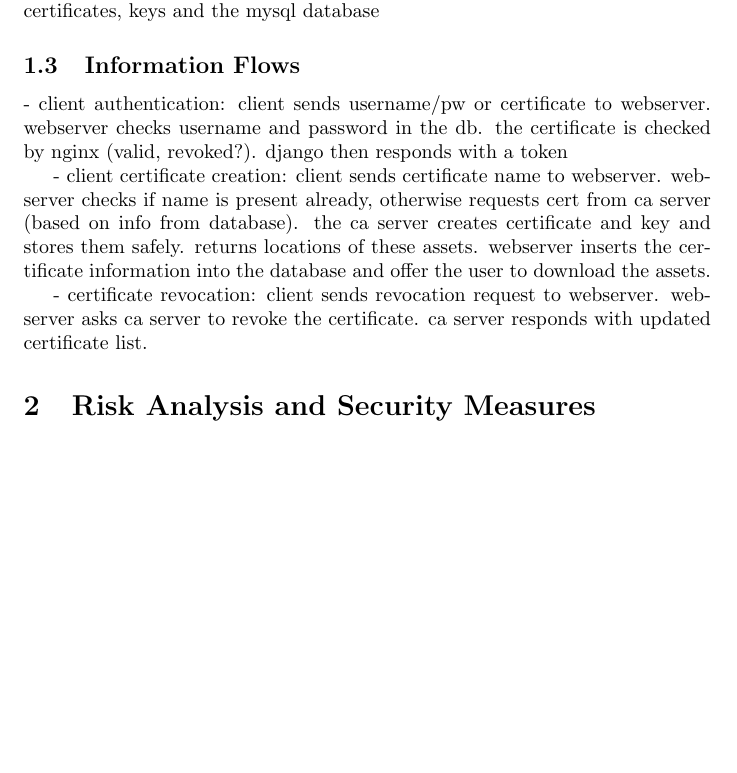
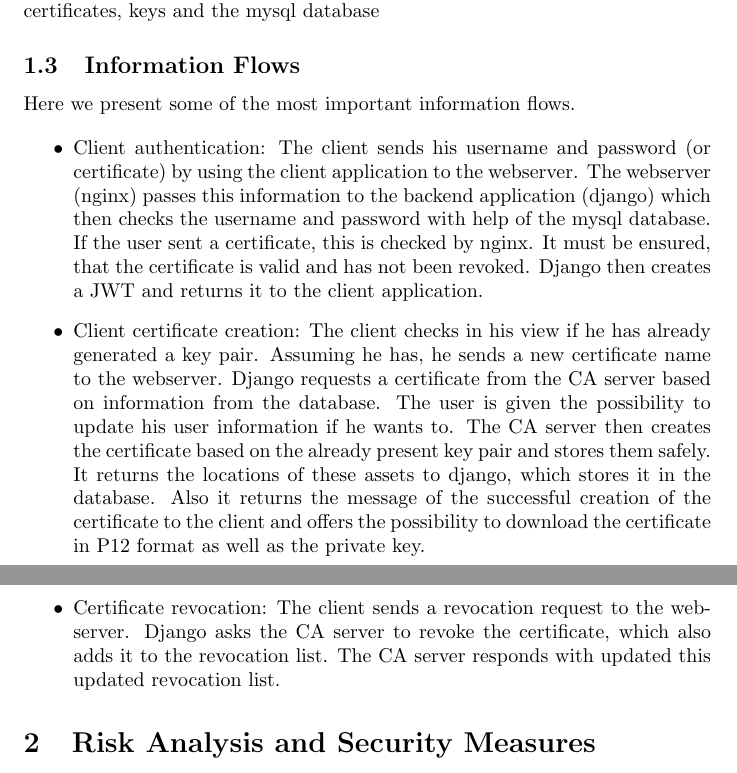
Before and after one commit to silvanegli/AppliedSecLab16, a LaTeX document (rough_description/systemdescription.tex): part of page 2 of 3 before the commit and two parts of pages 2 and 3 of 4 after it, the two joined at a grey line, cut so that both start at the same text, the shorter picture padded with empty space. Compiled offline with pdfLaTeX.

Commit message:
information flows

```diff
--- a/rough_description/systemdescription.tex
+++ b/rough_description/systemdescription.tex
@@ -79,11 +79,15 @@
 
 \subsection{Information Flows}
 
-- client authentication: client sends username/pw or certificate to webserver. webserver checks username and password in the db. the certificate is checked by nginx (valid, revoked?). django then responds with a token
+Here we present some of the most important information flows.
 
-- client certificate creation: client sends certificate name to webserver. webserver checks if name is present already, otherwise requests cert from ca server (based on info from database). the ca server creates certificate and key and stores them safely. returns locations of these assets. webserver inserts the certificate information into the database and offer the user to download the assets.
+\begin{itemize}
+	\item Client authentication: The client sends his username and password (or certificate) by using the client application to the webserver. The webserver (nginx) passes this information to the backend application (django) which then checks the username and password with help of the mysql database. If the user sent a certificate, this is checked by nginx. It must be ensured, that the certificate is valid and has not been revoked. Django then creates a JWT and returns it to the client application.
 
-- certificate revocation: client sends revocation request to webserver. webserver asks ca server to revoke the certificate. ca server responds with updated certificate list.
+	\item Client certificate creation: The client checks in his view if he has already generated a key pair. Assuming he has, he sends a new certificate name to the webserver. Django requests a certificate from the CA server based on information from the database. The user is given the possibility to update his user information if he wants to. The CA server then creates the certificate based on the already present key pair and stores them safely. It returns the locations of these assets to django, which stores it in the database. Also it returns the message of the successful creation of the certificate to the client and offers the possibility to download the certificate in P12 format as well as the private key.
+
+	\item Certificate revocation: The client sends a revocation request to the webserver. Django asks the CA server to revoke the certificate, which also adds it to the revocation list. The CA server responds with updated this updated revocation list.
+\end{itemize}
 
 \ifthenelse{\boolean{showbackdoors}}{
 % show for handed-in version
```
